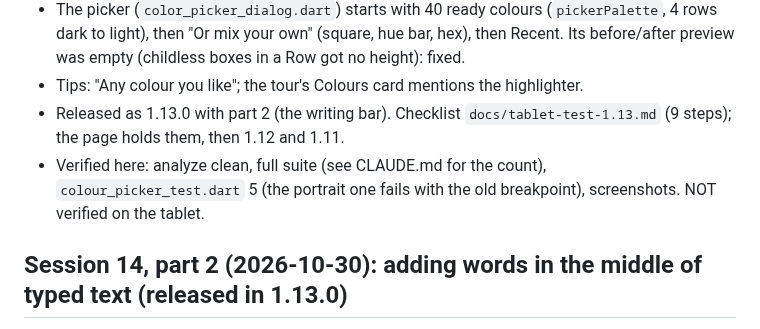
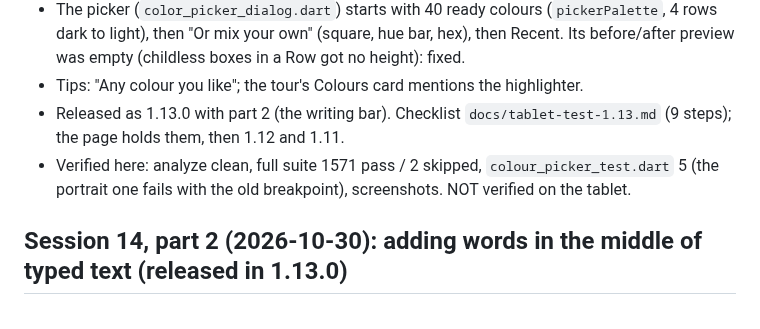
Before and after one commit to MalekBaghdadi/NeatInk, a Markdown page: docs/session-history.md, the part around the change. GitHub-like rendering.

```diff
--- a/docs/session-history.md
+++ b/docs/session-history.md
@@ -33,7 +33,7 @@ The owner: "for the highlighter and pen colors and so on, add a color picker so
 - The picker (`color_picker_dialog.dart`) starts with 40 ready colours (`pickerPalette`, 4 rows dark to light), then "Or mix your own" (square, hue bar, hex), then Recent. Its before/after preview was empty (childless boxes in a Row got no height): fixed.
 - Tips: "Any colour you like"; the tour's Colours card mentions the highlighter.
 - Released as 1.13.0 with part 2 (the writing bar). Checklist `docs/tablet-test-1.13.md` (9 steps); the page holds them, then 1.12 and 1.11.
-- Verified here: analyze clean, full suite (see CLAUDE.md for the count), `colour_picker_test.dart` 5 (the portrait one fails with the old breakpoint), screenshots. NOT verified on the tablet.
+- Verified here: analyze clean, full suite 1571 pass / 2 skipped, `colour_picker_test.dart` 5 (the portrait one fails with the old breakpoint), screenshots. NOT verified on the tablet.
 
 ## Session 14, part 2 (2026-10-30): adding words in the middle of typed text (released in 1.13.0)
 
```
Also changed, not shown: CLAUDE.md (+2 -2 lines).
